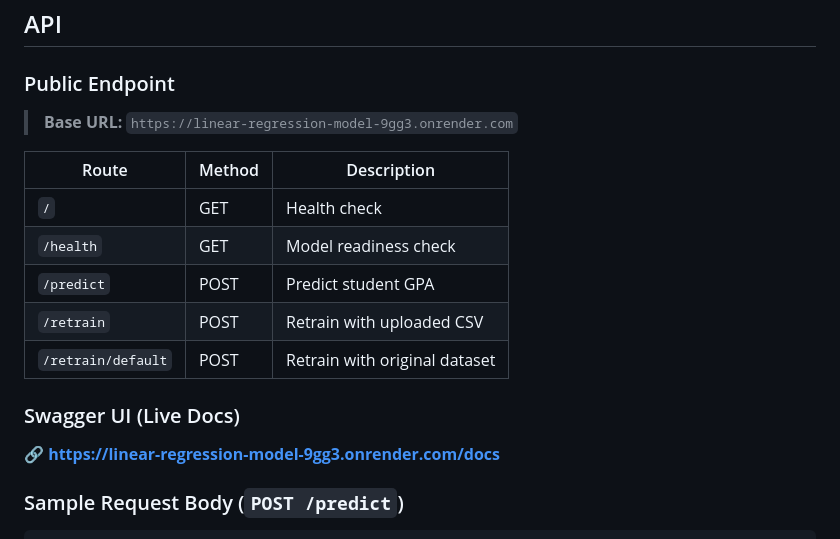
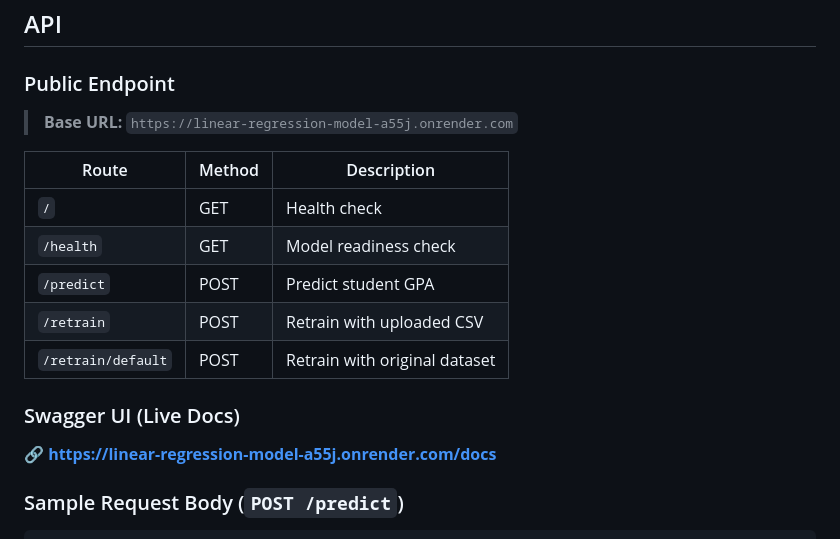
Before and after one commit to HIGIRO1234/linear_regression_model, a Markdown page: README.md, the part around the change. Rendered like a GitHub page.

Commit message:
Update README with new Render endpoint: https://linear-regression-model-a55j.onrender.com

````diff
--- a/README.md
+++ b/README.md
@@ -86,7 +86,7 @@ linear_regression_model/
 ## API
 
 ### Public Endpoint
-> **Base URL:** `https://linear-regression-model-9gg3.onrender.com`
+> **Base URL:** `https://linear-regression-model-a55j.onrender.com`
 
 | Route | Method | Description |
 |---|---|---|
@@ -97,7 +97,7 @@ linear_regression_model/
 | `/retrain/default` | POST | Retrain with original dataset |
 
 ### Swagger UI (Live Docs)
-🔗 **[https://linear-regression-model-9gg3.onrender.com/docs](https://linear-regression-model-9gg3.onrender.com/docs)**
+🔗 **[https://linear-regression-model-a55j.onrender.com/docs](https://linear-regression-model-a55j.onrender.com/docs)**
 
 ### Sample Request Body (`POST /predict`)
 ```json
````
